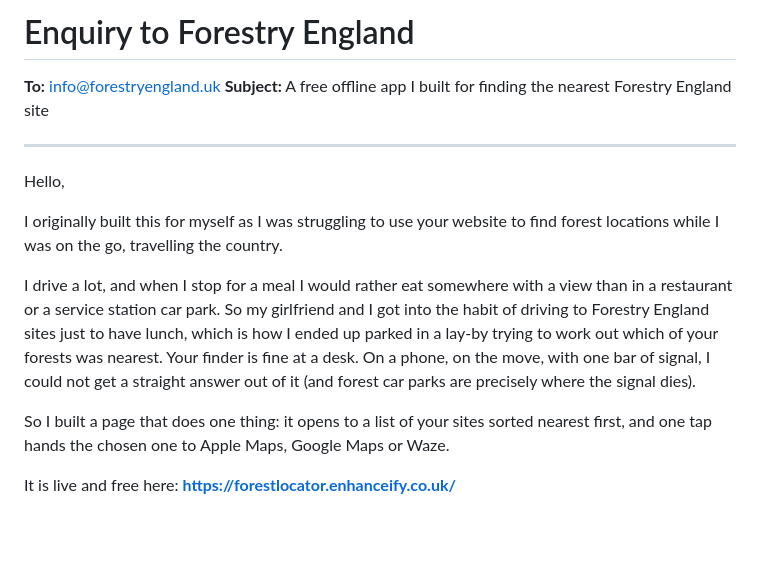
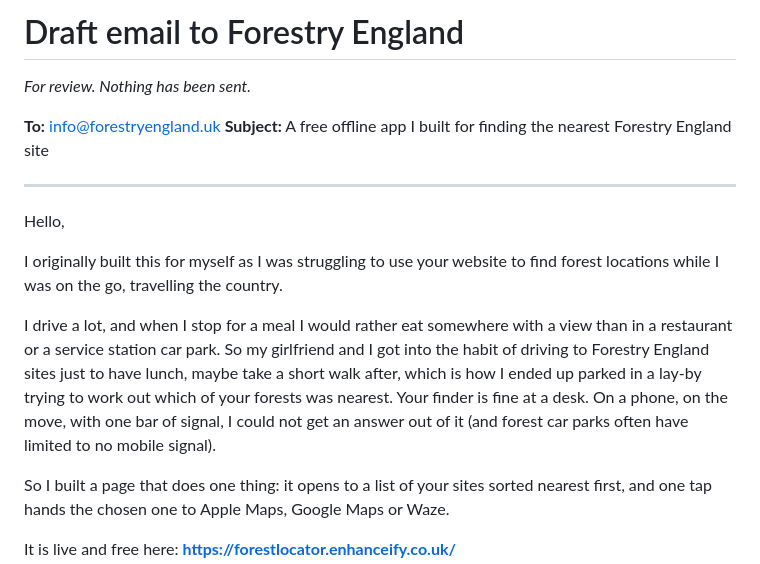
Before and after one commit to RobertLCraig/NearestForest, a Markdown page: docs/outreach/forestry-england-enquiry.md, the part around the change. Drawn GitHub-style; blank space fills up the shorter version.

```diff
--- a/docs/outreach/forestry-england-enquiry.md
+++ b/docs/outreach/forestry-england-enquiry.md
@@ -1,4 +1,6 @@
-# Enquiry to Forestry England
+# Draft email to Forestry England
+
+*For review. Nothing has been sent.*
 
 **To:** info@forestryengland.uk
 **Subject:** A free offline app I built for finding the nearest Forestry England site
@@ -12,10 +14,10 @@ while I was on the go, travelling the country.
 
 I drive a lot, and when I stop for a meal I would rather eat somewhere with a view than in a
 restaurant or a service station car park. So my girlfriend and I got into the habit of driving to
-Forestry England sites just to have lunch, which is how I ended up parked in a lay-by trying to work
-out which of your forests was nearest. Your finder is fine at a desk. On a phone, on the move, with
-one bar of signal, I could not get a straight answer out of it (and forest car parks are precisely
-where the signal dies).
+Forestry England sites just to have lunch, maybe take a short walk after, which is how I ended up
+parked in a lay-by trying to work out which of your forests was nearest. Your finder is fine at a
+desk. On a phone, on the move, with one bar of signal, I could not get an answer out of it (and
+forest car parks often have limited to no mobile signal).
 
 So I built a page that does one thing: it opens to a list of your sites sorted nearest first, and one
 tap hands the chosen one to Apple Maps, Google Maps or Waze.
```
Also changed, not shown: docs/outreach/forestry-england-handover.md (+4 -4 lines).
